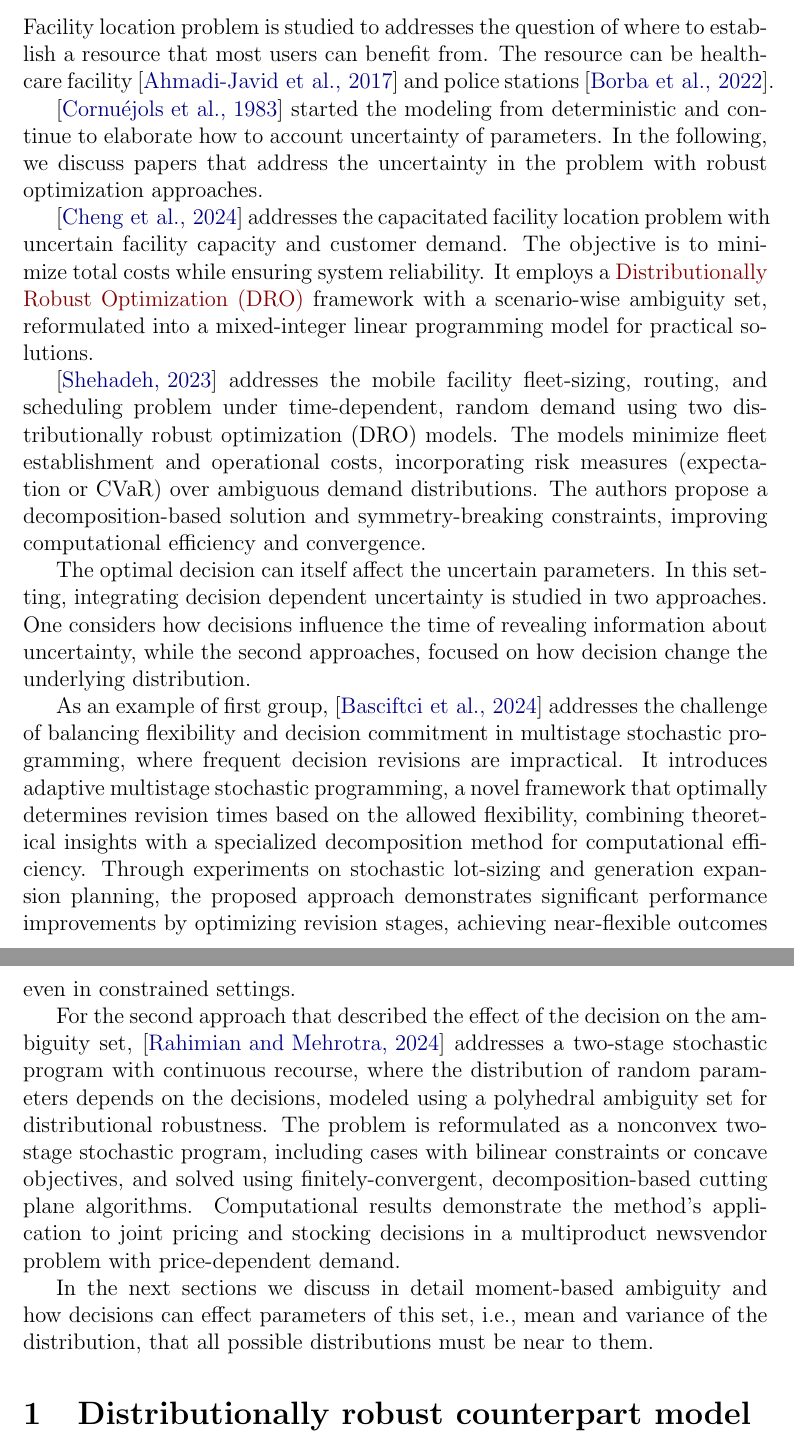
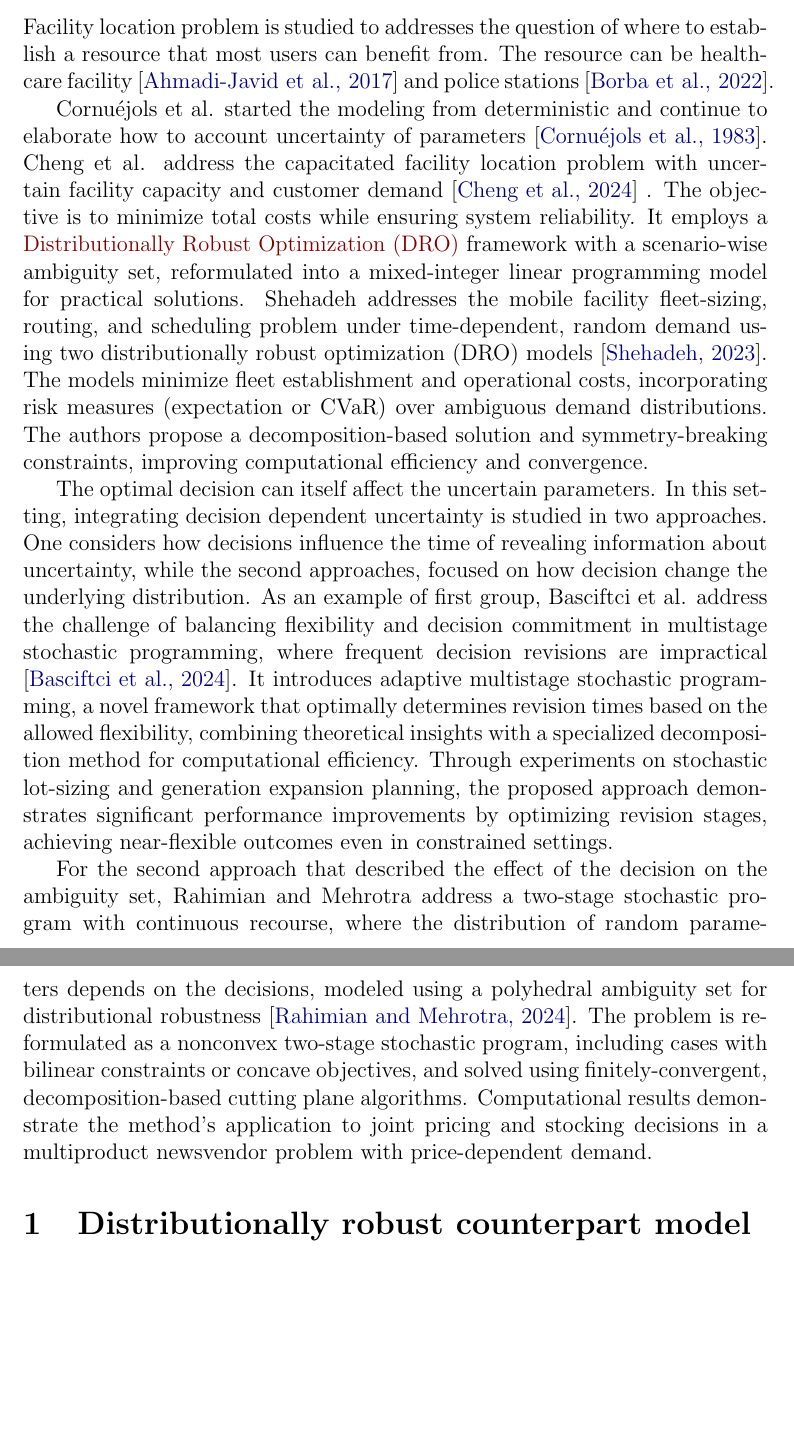
Before and after one commit to gabriel-fortin-leblanc/distributionally-robust-facility-location-problem, a LaTeX document (doc/report/report.tex): two parts of pages 3 and 4 of 9, joined at a grey line, cut so that both start at the same text, the shorter picture padded with empty space. Compiled offline with pdfLaTeX.

Commit message:
Litterature review completed

```diff
--- a/doc/report/report.tex
+++ b/doc/report/report.tex
@@ -78,26 +78,18 @@
 	\end{subequations}
 	The free variable $x \in \R_+^{I \times J}$ represents the number of items sent from facilities to customer sites. The Constraint \eqref{eq:deterministic_problem:capacity} impose to not send more merchandise than the capacity of the a facility and the Constraint \eqref{eq:deterministic_problem:demand} impose to not send more merchandise to a customer site than the maximum demand.
 
-	However, in many real-world tasks, customer demand or other parameters of the model is not deterministic. Parameters, demand in specific, have unknown probability distributions, and we face ambiguity set over realization of parameters or distributions that these parameters are sampled from. For example, in the formulation \eqref{eq:deterministic_problem}, the demand might be an unknown random variable. In this case, we can define an ambiguity set that covers scenarios from which random variable can takes value. Alternatively, we can define ambiguity set over distributions that model the demand.
+	However, in many real-world tasks, customer demand or other parameters of the model is not deterministic. Parameters, demand in specific, have unknown probability distributions, and we face ambiguity set over realization of parameters or distributions that these parameters are sampled from. For example, in the Problem \eqref{eq:deterministic_problem}, the demand might be an unknown random variable. In this case, we can define an ambiguity set that covers scenarios from which random variable can takes value. Alternatively, we can define ambiguity set over distributions that model the demand.
 
 	\subsection*{Litterature}
 	% TODO: Review of litterature.
 	% I was wainting more like a history of this topic!!
 	Facility location problem is studied to addresses the question of where to establish a resource that most users can benefit from. The resource can be healthcare facility \cite{ahmadi2017survey} and police stations \cite{borba2022optimizing}.
 
-	\cite{cornuejols_uncapicitated_1983} started the modeling from deterministic and continue to elaborate how to account uncertainty of parameters. In the following, we discuss papers that address the uncertainty in the problem with robust optimization approaches.
+	Cornuéjols et al. started the modeling from deterministic and continue to elaborate how to account uncertainty of parameters \cite{cornuejols_uncapicitated_1983}. Cheng et al. address the capacitated facility location problem with uncertain facility capacity and customer demand \cite{cheng_distributionally_2024} . The objective is to minimize total costs while ensuring system reliability. It employs a \gls{dro} framework with a scenario-wise ambiguity set, reformulated into a mixed-integer linear programming model for practical solutions. Shehadeh addresses the mobile facility fleet-sizing, routing, and scheduling problem under time-dependent, random demand using two distributionally robust optimization (DRO) models \cite{shehadeh_distributionally_2023}. The models minimize fleet establishment and operational costs, incorporating risk measures (expectation or CVaR) over ambiguous demand distributions. The authors propose a decomposition-based solution and symmetry-breaking constraints, improving computational efficiency and convergence.
 
-	\cite{cheng_distributionally_2024} addresses the capacitated facility location problem with uncertain facility capacity and customer demand. The objective is to minimize total costs while ensuring system reliability. It employs a \gls{dro} framework with a scenario-wise ambiguity set, reformulated into a mixed-integer linear programming model for practical solutions.
+	The optimal decision can itself affect the uncertain parameters. In this setting, integrating decision dependent uncertainty is studied in two approaches. One considers how decisions influence the time of revealing information about uncertainty, while the second approaches, focused on how decision change the underlying distribution. As an example of first group, Basciftci et al. address the challenge of balancing flexibility and decision commitment in multistage stochastic programming, where frequent decision revisions are impractical \cite{basciftci2024adaptive}. It introduces adaptive multistage stochastic programming, a novel framework that optimally determines revision times based on the allowed flexibility, combining theoretical insights with a specialized decomposition method for computational efficiency. Through experiments on stochastic lot-sizing and generation expansion planning, the proposed approach demonstrates significant performance improvements by optimizing revision stages, achieving near-flexible outcomes even in constrained settings.
 
-	\cite{shehadeh_distributionally_2023} addresses the mobile facility fleet-sizing, routing, and scheduling problem under time-dependent, random demand using two distributionally robust optimization (DRO) models. The models minimize fleet establishment and operational costs, incorporating risk measures (expectation or CVaR) over ambiguous demand distributions. The authors propose a decomposition-based solution and symmetry-breaking constraints, improving computational efficiency and convergence.
-
-	The optimal decision can itself affect the uncertain parameters. In this setting, integrating decision dependent uncertainty is studied in two approaches. One considers how decisions influence the time of revealing information about uncertainty, while the second approaches, focused on how decision change the underlying distribution.
-
-	As an example of first group, \cite{basciftci2024adaptive} addresses the challenge of balancing flexibility and decision commitment in multistage stochastic programming, where frequent decision revisions are impractical. It introduces adaptive multistage stochastic programming, a novel framework that optimally determines revision times based on the allowed flexibility, combining theoretical insights with a specialized decomposition method for computational efficiency. Through experiments on stochastic lot-sizing and generation expansion planning, the proposed approach demonstrates significant performance improvements by optimizing revision stages, achieving near-flexible outcomes even in constrained settings.
-
-	For the second approach that described the effect of the decision on the ambiguity set, \cite{rahimiandistributionally} addresses a two-stage stochastic program with continuous recourse, where the distribution of random parameters depends on the decisions, modeled using a polyhedral ambiguity set for distributional robustness. The problem is reformulated as a nonconvex two-stage stochastic program, including cases with bilinear constraints or concave objectives, and solved using finitely-convergent, decomposition-based cutting plane algorithms. Computational results demonstrate the method’s application to joint pricing and stocking decisions in a multiproduct newsvendor problem with price-dependent demand.
-
-	In the next sections we discuss in detail moment-based ambiguity and how decisions can effect parameters of this set, i.e., mean and variance of the distribution, that all possible distributions must be near to them.
+	For the second approach that described the effect of the decision on the ambiguity set, Rahimian and Mehrotra address a two-stage stochastic program with continuous recourse, where the distribution of random parameters depends on the decisions, modeled using a polyhedral ambiguity set for distributional robustness \cite{rahimiandistributionally}. The problem is reformulated as a nonconvex two-stage stochastic program, including cases with bilinear constraints or concave objectives, and solved using finitely-convergent, decomposition-based cutting plane algorithms. Computational results demonstrate the method’s application to joint pricing and stocking decisions in a multiproduct newsvendor problem with price-dependent demand.
 
 	\section{Distributionally robust counterpart model}
 	Under the \gls{dro} scheme, the demand is a random variable. Let $d$ be the demand of the costumer sites with $\Dcal^J$ as support. Define the uncertainty set as the set of possible distributions for $d$,
```
